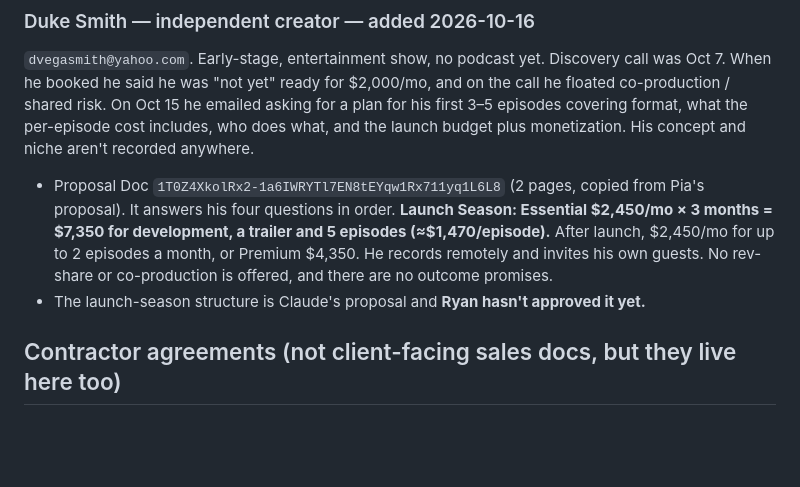
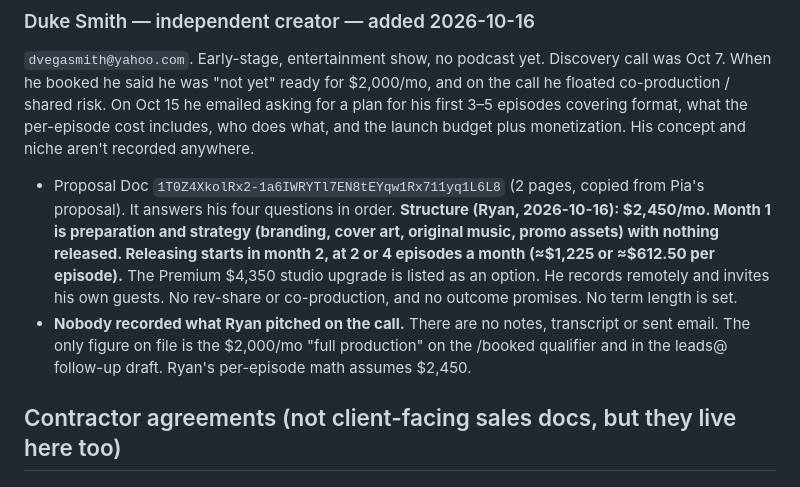
Before and after one commit to strawhutmedia/Sales-Quoting, a Markdown page: CLAUDE.md, the part around the change. Rendered like a GitHub page; blank space fills up the shorter version.

Commit message:
Duke Smith: prep month + releasing structure (#14)
Claude-Session: https://claude.ai/code/session_017YuJZ1VTKDV4fjyCn76f49

Co-authored-by: Claude <noreply@anthropic.com>

```diff
--- a/CLAUDE.md
+++ b/CLAUDE.md
@@ -248,13 +248,16 @@ monetization. His concept and niche aren't recorded anywhere.
 
 - Proposal Doc `1T0Z4XkolRx2-1a6IWRYTl7EN8tEYqw1Rx711yq1L6L8` (2 pages,
   copied from Pia's proposal). It answers his four questions in order.
-  **Launch Season: Essential $2,450/mo × 3 months = $7,350 for development,
-  a trailer and 5 episodes (≈$1,470/episode).** After launch, $2,450/mo for
-  up to 2 episodes a month, or Premium $4,350. He records remotely and
-  invites his own guests. No rev-share or co-production is offered, and
-  there are no outcome promises.
-- The launch-season structure is Claude's proposal and **Ryan hasn't
-  approved it yet.**
+  **Structure (Ryan, 2026-10-16): $2,450/mo. Month 1 is preparation and
+  strategy (branding, cover art, original music, promo assets) with nothing
+  released. Releasing starts in month 2, at 2 or 4 episodes a month
+  (≈$1,225 or ≈$612.50 per episode).** The Premium $4,350 studio upgrade is
+  listed as an option. He records remotely and invites his own guests. No
+  rev-share or co-production, and no outcome promises. No term length is set.
+- **Nobody recorded what Ryan pitched on the call.** There are no notes,
+  transcript or sent email. The only figure on file is the $2,000/mo
+  "full production" on the /booked qualifier and in the leads@ follow-up
+  draft. Ryan's per-episode math assumes $2,450.
 
 ## Contractor agreements (not client-facing sales docs, but they live here too)
 
```
